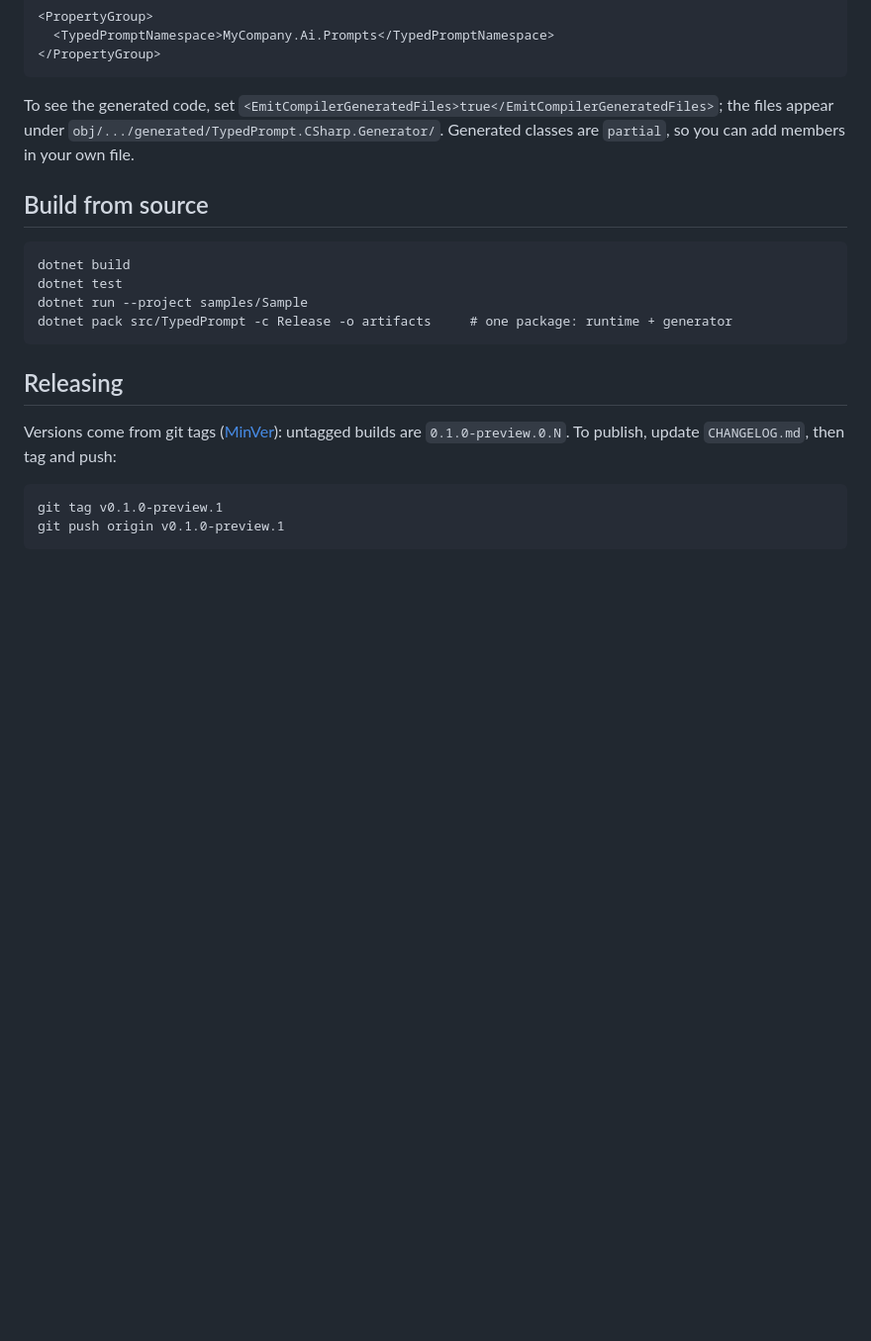
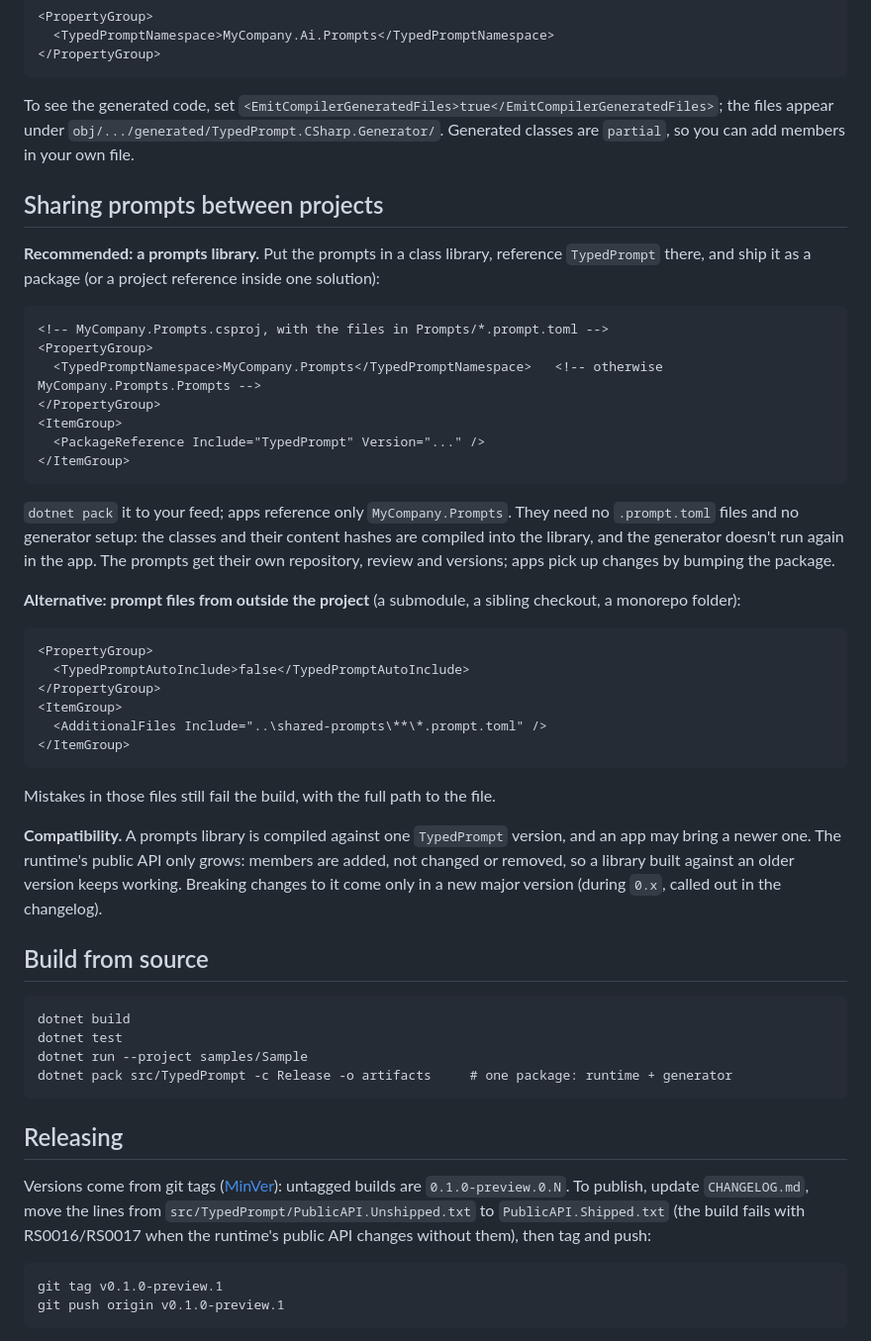
Before and after one commit to kostebudinoski/TypedPrompt, a Markdown page: README.md, the part around the change. Shown at 99% size. GitHub-like rendering; blank space fills up the shorter version.

Commit message:
Document sharing prompts between projects and the PublicAPI release step

````diff
--- a/README.md
+++ b/README.md
@@ -218,6 +218,43 @@ A file with errors generates no class; the other files still do.
 To see the generated code, set `<EmitCompilerGeneratedFiles>true</EmitCompilerGeneratedFiles>`; the files appear under
 `obj/.../generated/TypedPrompt.CSharp.Generator/`. Generated classes are `partial`, so you can add members in your own file.
 
+## Sharing prompts between projects
+
+**Recommended: a prompts library.** Put the prompts in a class library, reference `TypedPrompt` there, and ship it as a
+package (or a project reference inside one solution):
+
+```xml
+<!-- MyCompany.Prompts.csproj, with the files in Prompts/*.prompt.toml -->
+<PropertyGroup>
+  <TypedPromptNamespace>MyCompany.Prompts</TypedPromptNamespace>   <!-- otherwise MyCompany.Prompts.Prompts -->
+</PropertyGroup>
+<ItemGroup>
+  <PackageReference Include="TypedPrompt" Version="..." />
+</ItemGroup>
+```
+
+`dotnet pack` it to your feed; apps reference only `MyCompany.Prompts`. They need no `.prompt.toml` files and no
+generator setup: the classes and their content hashes are compiled into the library, and the generator doesn't run again
+in the app. The prompts get their own repository, review and versions; apps pick up changes by bumping the package.
+
+**Alternative: prompt files from outside the project** (a submodule, a sibling checkout, a monorepo folder):
+
+```xml
+<PropertyGroup>
+  <TypedPromptAutoInclude>false</TypedPromptAutoInclude>
+</PropertyGroup>
+<ItemGroup>
+  <AdditionalFiles Include="..\shared-prompts\**\*.prompt.toml" />
+</ItemGroup>
+```
+
+Mistakes in those files still fail the build, with the full path to the file.
+
+**Compatibility.** A prompts library is compiled against one `TypedPrompt` version, and an app may bring a newer one.
+The runtime's public API only grows: members are added, not changed or removed, so a library built against an older
+version keeps working. Breaking changes to it come only in a new major version (during `0.x`, called out in the
+changelog).
+
 ## Build from source
 
 ```
@@ -230,7 +267,9 @@ dotnet pack src/TypedPrompt -c Release -o artifacts     # one package: runtime +
 ## Releasing
 
 Versions come from git tags ([MinVer](https://github.com/adamralph/minver)): untagged builds are `0.1.0-preview.0.N`.
-To publish, update `CHANGELOG.md`, then tag and push:
+To publish, update `CHANGELOG.md`, move the lines from `src/TypedPrompt/PublicAPI.Unshipped.txt` to
+`PublicAPI.Shipped.txt` (the build fails with RS0016/RS0017 when the runtime's public API changes without them), then tag
+and push:
 
 ```
 git tag v0.1.0-preview.1
````
